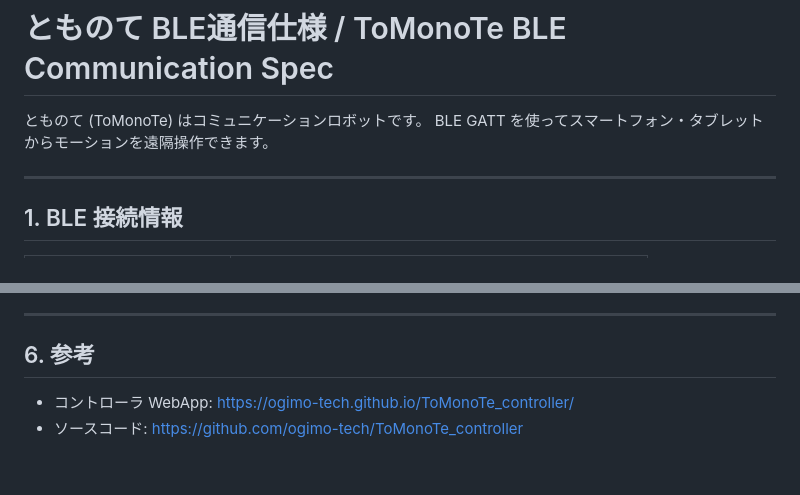
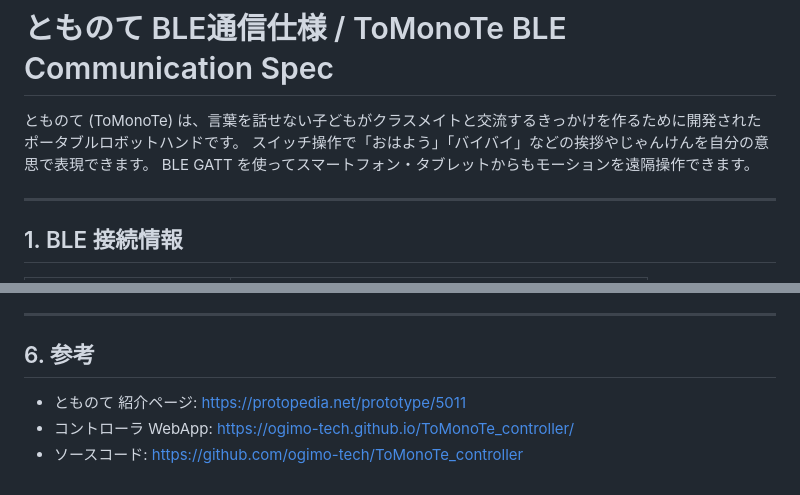
Before and after one commit to ogimo-tech/ToMonoTe_controller, a Markdown page: ToMonoTe_BLE_SPEC.md, 2 parts joined by grey strips. Drawn GitHub-style.

Commit message:
Update BLE spec: improve intro description and add ProtoPedia link
- Intro rewritten based on protopedia.net/prototype/5011
- Added ProtoPedia project page to references section

```diff
--- a/ToMonoTe_BLE_SPEC.md
+++ b/ToMonoTe_BLE_SPEC.md
@@ -1,7 +1,8 @@
 # とものて BLE通信仕様 / ToMonoTe BLE Communication Spec
 
-とものて (ToMonoTe) はコミュニケーションロボットです。
-BLE GATT を使ってスマートフォン・タブレットからモーションを遠隔操作できます。
+とものて (ToMonoTe) は、言葉を話せない子どもがクラスメイトと交流するきっかけを作るために開発されたポータブルロボットハンドです。
+スイッチ操作で「おはよう」「バイバイ」などの挨拶やじゃんけんを自分の意思で表現できます。
+BLE GATT を使ってスマートフォン・タブレットからもモーションを遠隔操作できます。
 
 ---
 
@@ -152,5 +153,6 @@ await sendMotion(char, 4);   // → じゃんけんランダム
 
 ## 6. 参考
 
+- とものて 紹介ページ: https://protopedia.net/prototype/5011
 - コントローラ WebApp: https://ogimo-tech.github.io/ToMonoTe_controller/
 - ソースコード: https://github.com/ogimo-tech/ToMonoTe_controller
```
